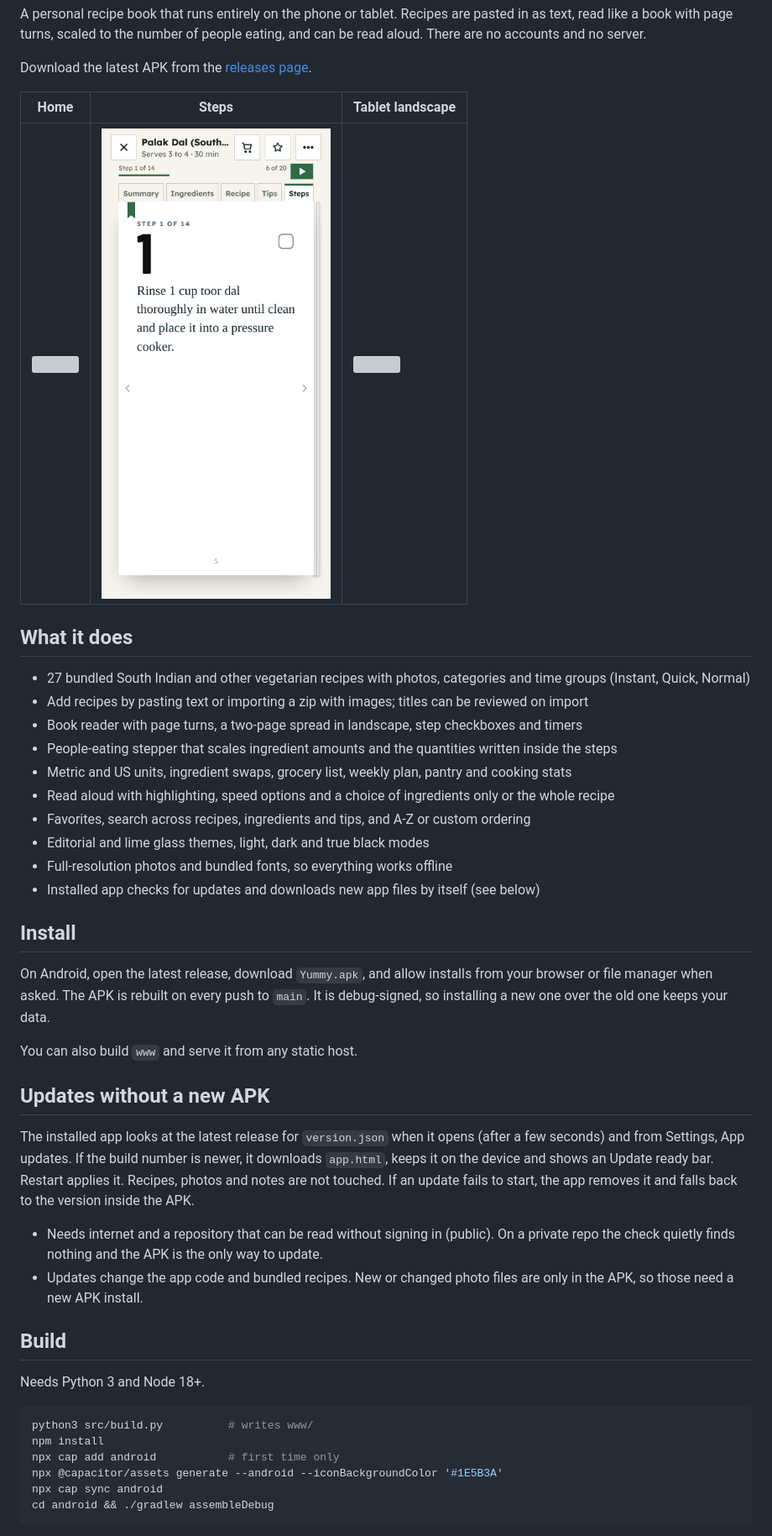
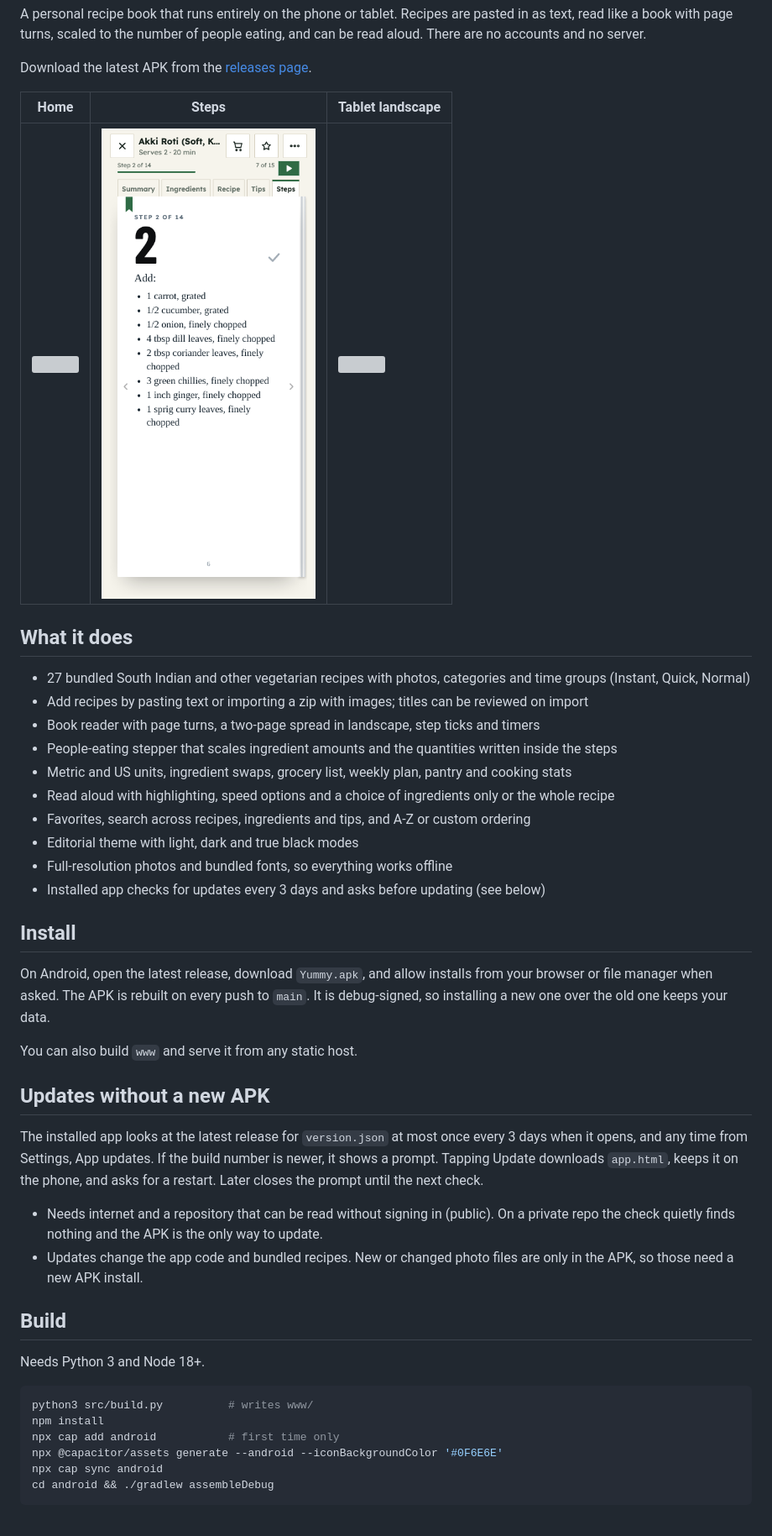
Before and after one commit to AbhishekSrinivas/Yummy-App, a Markdown page: README.md, the part around the change. Shown at 84% size. GitHub-like rendering; pictures changed too: docs/screenshots/steps.png; grey boxes are pictures that could not be loaded.

````diff
--- a/README.md
+++ b/README.md
@@ -14,14 +14,14 @@ Download the latest APK from the [releases page](https://github.com/AbhishekSrin
 
 - 27 bundled South Indian and other vegetarian recipes with photos, categories and time groups (Instant, Quick, Normal)
 - Add recipes by pasting text or importing a zip with images; titles can be reviewed on import
-- Book reader with page turns, a two-page spread in landscape, step checkboxes and timers
+- Book reader with page turns, a two-page spread in landscape, step ticks and timers
 - People-eating stepper that scales ingredient amounts and the quantities written inside the steps
 - Metric and US units, ingredient swaps, grocery list, weekly plan, pantry and cooking stats
 - Read aloud with highlighting, speed options and a choice of ingredients only or the whole recipe
 - Favorites, search across recipes, ingredients and tips, and A-Z or custom ordering
-- Editorial and lime glass themes, light, dark and true black modes
+- Editorial theme with light, dark and true black modes
 - Full-resolution photos and bundled fonts, so everything works offline
-- Installed app checks for updates and downloads new app files by itself (see below)
+- Installed app checks for updates every 3 days and asks before updating (see below)
 
 ## Install
 
@@ -31,7 +31,7 @@ You can also build `www` and serve it from any static host.
 
 ## Updates without a new APK
 
-The installed app looks at the latest release for `version.json` when it opens (after a few seconds) and from Settings, App updates. If the build number is newer, it downloads `app.html`, keeps it on the device and shows an Update ready bar. Restart applies it. Recipes, photos and notes are not touched. If an update fails to start, the app removes it and falls back to the version inside the APK.
+The installed app looks at the latest release for `version.json` at most once every 3 days when it opens, and any time from Settings, App updates. If the build number is newer, it shows a prompt. Tapping Update downloads `app.html`, keeps it on the phone, and asks for a restart. Later closes the prompt until the next check.
 
 - Needs internet and a repository that can be read without signing in (public). On a private repo the check quietly finds nothing and the APK is the only way to update.
 - Updates change the app code and bundled recipes. New or changed photo files are only in the APK, so those need a new APK install.
@@ -44,7 +44,7 @@ Needs Python 3 and Node 18+.
 python3 src/build.py          # writes www/
 npm install
 npx cap add android           # first time only
-npx @capacitor/assets generate --android --iconBackgroundColor '#1E5B3A'
+npx @capacitor/assets generate --android --iconBackgroundColor '#0F6E6E'
 npx cap sync android
 cd android && ./gradlew assembleDebug
 ```
````
Also changed, not shown: 3 other files.
